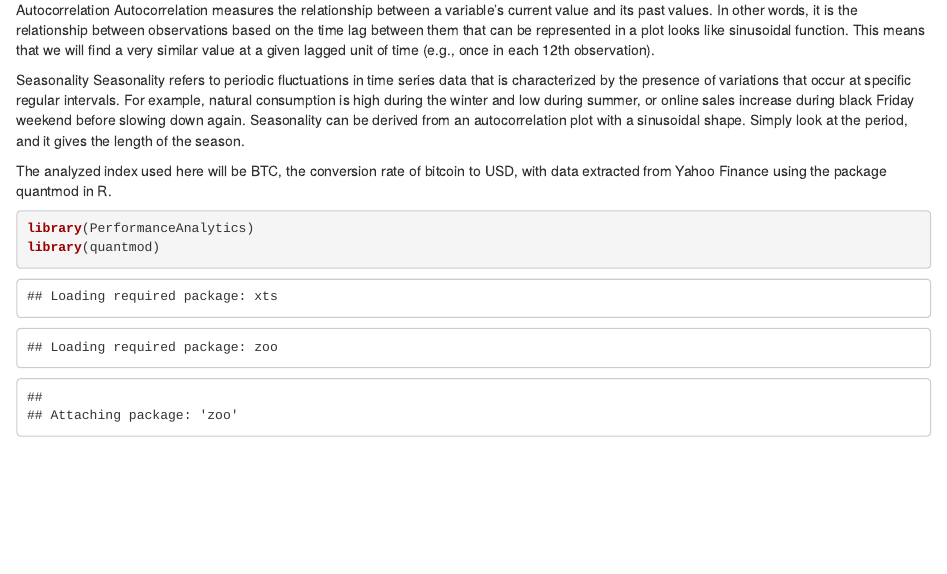
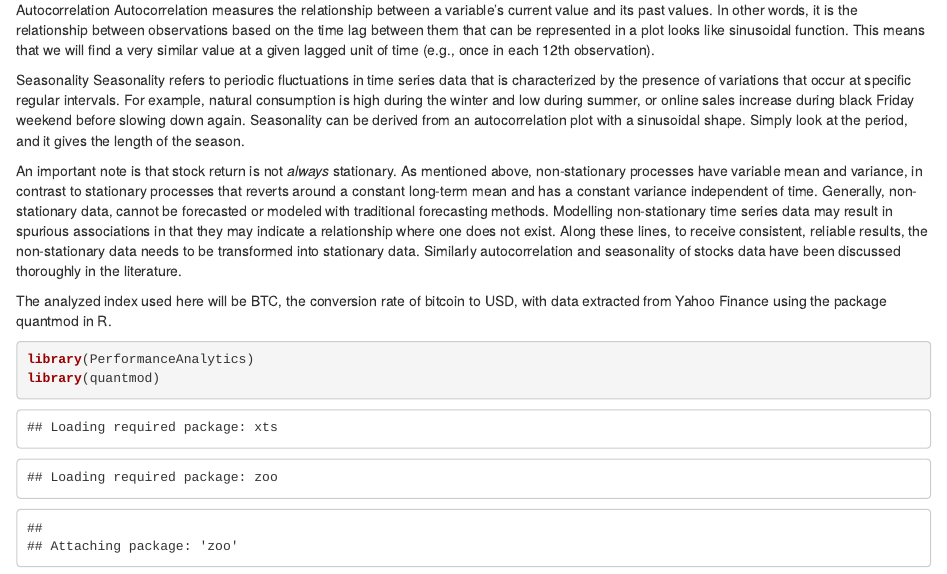
Before and after one commit to Kamran-Afzali/Quantitative-Finance, an R Markdown document (Time_Series/markdown_timeseries.Rmd): the page in a window 1100 px wide, from 470 px down. Rendered offline with R 4.5, knitr and Pandoc, with nearby package versions; some code elsewhere in the file could not run offline.

Commit message:
Update markdown_timeseries.Rmd

```diff
--- a/Time_Series/markdown_timeseries.Rmd
+++ b/Time_Series/markdown_timeseries.Rmd
@@ -21,6 +21,9 @@ This means that we will find a very similar value at a given lagged unit of time
 
 Seasonality
 Seasonality refers to periodic fluctuations in time series data that is characterized by the presence of variations that occur at specific regular intervals. For example, natural consumption is high during the winter and low during summer, or online sales increase during black Friday weekend before slowing down again. Seasonality can be derived from an autocorrelation plot with a sinusoidal shape. Simply look at the period, and it gives the length of the season.
+
+An important note is that stock return is not *always* stationary. As mentioned above, non-stationary processes have variable mean and variance, in contrast to stationary processes that reverts around a constant long-term mean and has a constant variance independent of time. Generally, non-stationary data, cannot be forecasted or modeled with traditional forecasting methods. Modelling non-stationary time series data may result in spurious associations in that they may indicate a relationship where one does not exist. Along these lines, to receive consistent, reliable results, the non-stationary data needs to be transformed into stationary data. Similarly autocorrelation and seasonality of stocks data have been discussed thoroughly in the literature.
+
 
 
 The analyzed index used here will be BTC, the conversion  rate of bitcoin to USD, with data extracted from Yahoo Finance using the package quantmod in R.
```
